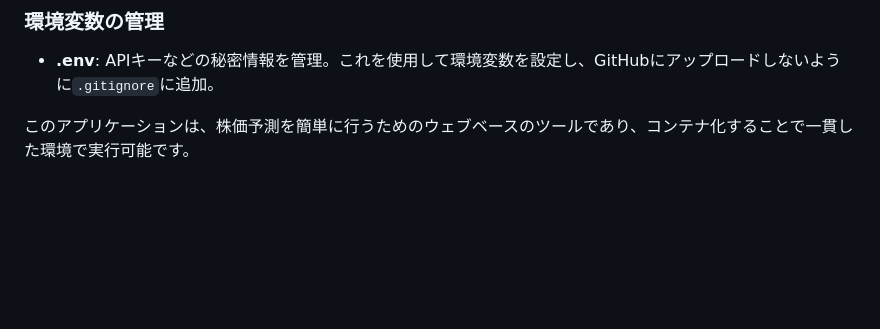
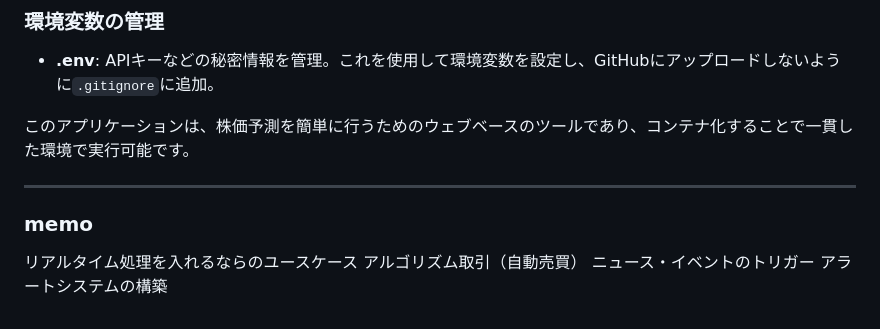
Before and after one commit to PlasmaXD/stock-predictor-app, a Markdown page: Readme.md, the part around the change. Rendered like a GitHub page; blank space fills up the shorter version.

```diff
--- a/Readme.md
+++ b/Readme.md
@@ -88,3 +88,11 @@
 - **.env**: APIキーなどの秘密情報を管理。これを使用して環境変数を設定し、GitHubにアップロードしないように`.gitignore`に追加。
 
 このアプリケーションは、株価予測を簡単に行うためのウェブベースのツールであり、コンテナ化することで一貫した環境で実行可能です。
+
+
+-----
+### memo
+リアルタイム処理を入れるならのユースケース
+アルゴリズム取引（自動売買）
+ニュース・イベントのトリガー
+アラートシステムの構築
```
